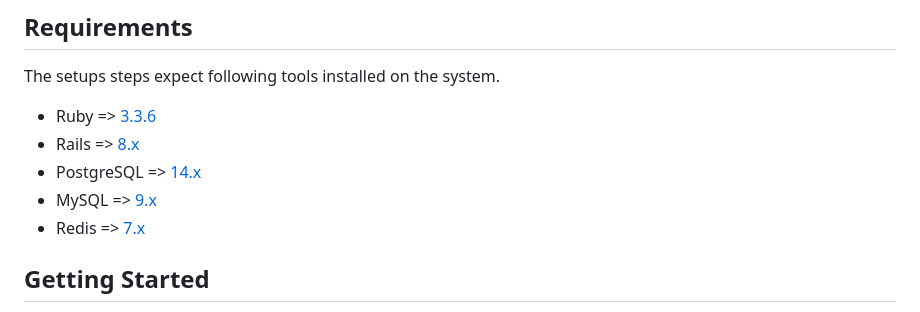
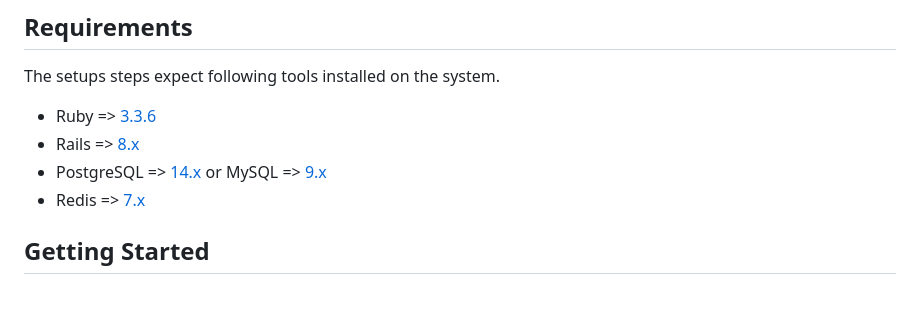
Before and after one commit to hmtanbir/sanda, a Markdown page: README.md, the part around the change. Drawn GitHub-style.

Commit message:
Clarify database requirements in README

```diff
--- a/README.md
+++ b/README.md
@@ -54,8 +54,7 @@ The setups steps expect following tools installed on the system.
 
 - Ruby        => [3.3.6](javascript:void(0);)
 - Rails       => [8.x](javascript:void(0);)
-- PostgreSQL  => [14.x](javascript:void(0);)
-- MySQL       => [9.x](javascript:void(0);)
+- PostgreSQL  => [14.x](javascript:void(0);) or MySQL => [9.x](javascript:void(0);)
 - Redis       => [7.x](javascript:void(0);)
 
 ## Getting Started
```
